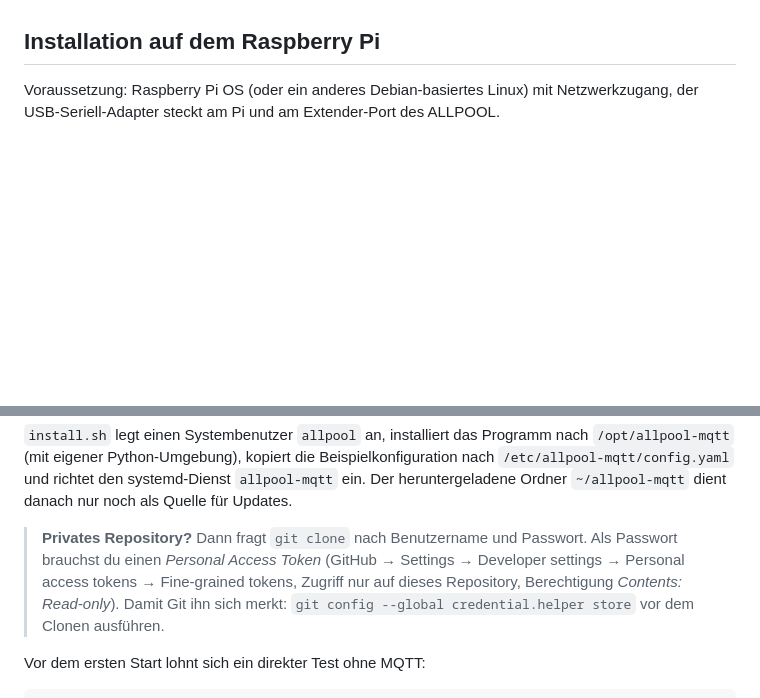
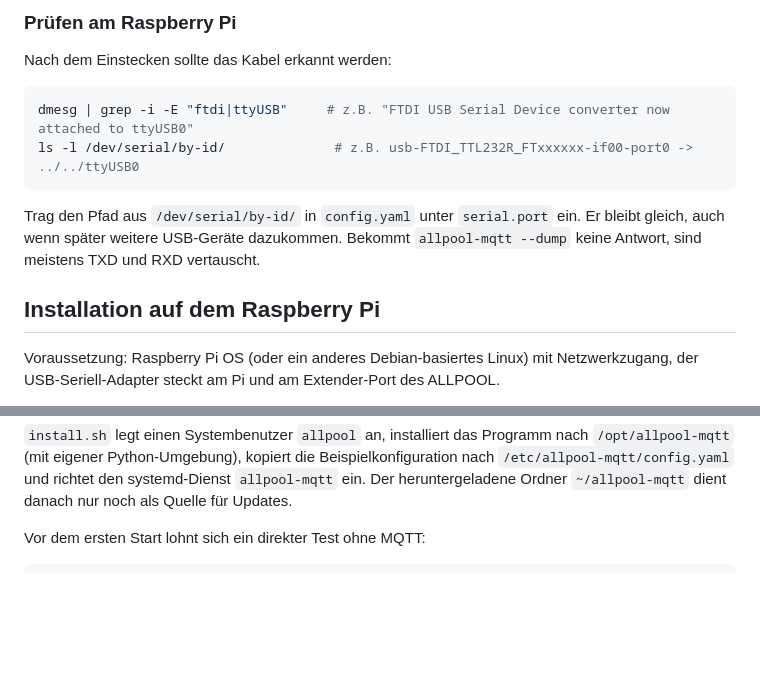
Before and after one commit to mkropa/allpool-mqtt, a Markdown page: README.md, 2 parts joined by grey strips. GitHub-like rendering; blank space fills up the shorter version.

````diff
--- a/README.md
+++ b/README.md
@@ -66,3 +118,16 @@ keine YAML-Konfiguration schreiben.
+### Prüfen am Raspberry Pi
+
+Nach dem Einstecken sollte das Kabel erkannt werden:
+
+```bash
+dmesg | grep -i -E "ftdi|ttyUSB"     # z.B. "FTDI USB Serial Device converter now attached to ttyUSB0"
+ls -l /dev/serial/by-id/              # z.B. usb-FTDI_TTL232R_FTxxxxxx-if00-port0 -> ../../ttyUSB0
+```
+
+Trag den Pfad aus `/dev/serial/by-id/` in `config.yaml` unter `serial.port`
+ein. Er bleibt gleich, auch wenn später weitere USB-Geräte dazukommen. Bekommt
+`allpool-mqtt --dump` keine Antwort, sind meistens TXD und RXD vertauscht.
+
 ## Installation auf dem Raspberry Pi
 
 Voraussetzung: Raspberry Pi OS (oder ein anderes Debian-basiertes Linux) mit
@@ -84,13 +149,6 @@ nach `/opt/allpool-mqtt` (mit eigener Python-Umgebung), kopiert die
 Beispielkonfiguration nach `/etc/allpool-mqtt/config.yaml` und richtet den
 systemd-Dienst `allpool-mqtt` ein. Der heruntergeladene Ordner
 `~/allpool-mqtt` dient danach nur noch als Quelle für Updates.
-
-> **Privates Repository?** Dann fragt `git clone` nach Benutzername und
-> Passwort. Als Passwort brauchst du einen *Personal Access Token*
-> (GitHub → Settings → Developer settings → Personal access tokens →
-> Fine-grained tokens, Zugriff nur auf dieses Repository, Berechtigung
-> *Contents: Read-only*). Damit Git ihn sich merkt:
-> `git config --global credential.helper store` vor dem Clonen ausführen.
 
 Vor dem ersten Start lohnt sich ein direkter Test ohne MQTT:
 
````
Also changed, not shown: other parts of README.md (+52 -0 lines), docs/extender-port-pinbelegung.png (added), 1 other file.
